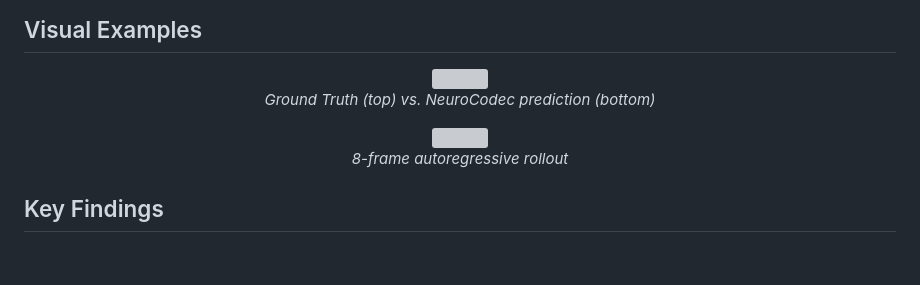
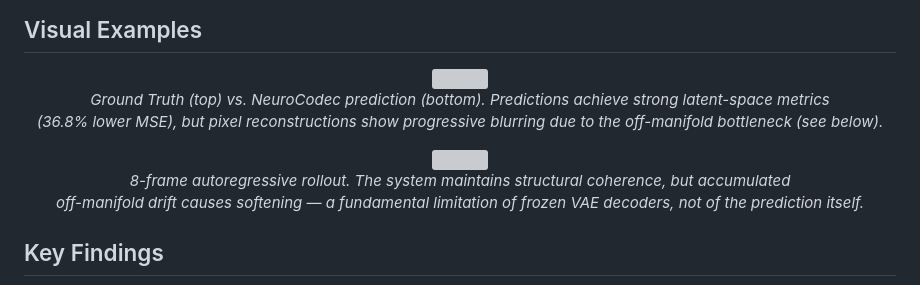
Before and after one commit to dukejosch4/NeuroCodec, a Markdown page: README.md, the part around the change. GitHub-like rendering; blank space fills up the shorter version; grey boxes are pictures that could not be loaded.

Commit message:
Add context to visual examples explaining off-manifold blur
Captions now explain that pixel-level blurring is caused by the
off-manifold bottleneck of the frozen VAE decoder, not by prediction
quality — linking the visuals to the Key Findings section.

Co-Authored-By: Claude Opus 4.6 <noreply@anthropic.com>

```diff
--- a/README.md
+++ b/README.md
@@ -74,13 +74,13 @@ The architecture generalizes to SSv2 (220K videos, 2.65M frame pairs) **without
 <p align="center">
   <img src="results/demo/video_00_comparison.gif" width="700">
   <br>
-  <em>Ground Truth (top) vs. NeuroCodec prediction (bottom)</em>
+  <em>Ground Truth (top) vs. NeuroCodec prediction (bottom). Predictions achieve strong latent-space metrics<br>(36.8% lower MSE), but pixel reconstructions show progressive blurring due to the off-manifold bottleneck (see below).</em>
 </p>
 
 <p align="center">
   <img src="assets/rollout_strip_00.png" width="700">
   <br>
-  <em>8-frame autoregressive rollout</em>
+  <em>8-frame autoregressive rollout. The system maintains structural coherence, but accumulated<br>off-manifold drift causes softening — a fundamental limitation of frozen VAE decoders, not of the prediction itself.</em>
 </p>
 
 ## Key Findings
```
